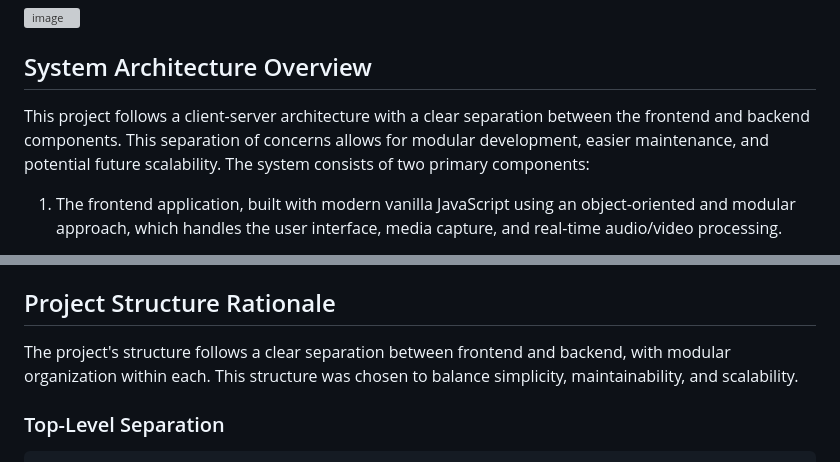
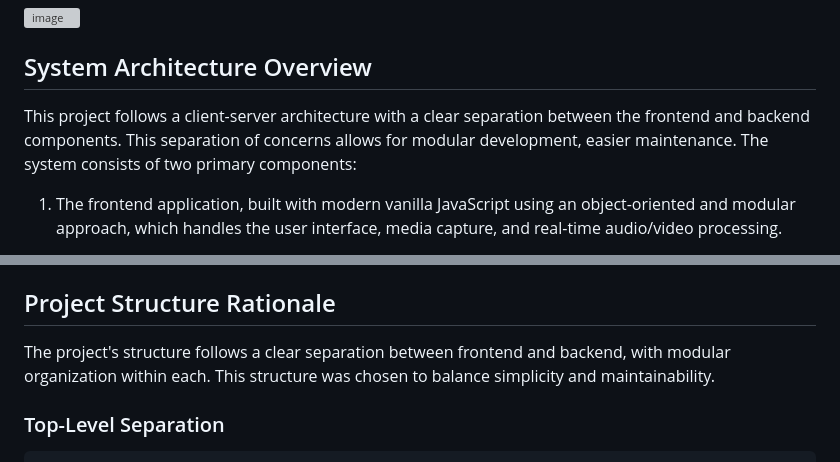
Before and after one commit to R3n3gade-ai/google-gemini-live-api-multimodal-demo, a Markdown page: README.md, 2 parts joined by grey strips. GitHub-like rendering; grey boxes are pictures that could not be loaded.

```diff
--- a/README.md
+++ b/README.md
@@ -9,7 +9,7 @@ This document serves as the comprehensive source of truth for the project, detai
 
 ## System Architecture Overview
 
-This project follows a client-server architecture with a clear separation between the frontend and backend components. This separation of concerns allows for modular development, easier maintenance, and potential future scalability. The system consists of two primary components:
+This project follows a client-server architecture with a clear separation between the frontend and backend components. This separation of concerns allows for modular development, easier maintenance. The system consists of two primary components:
 
 1. The frontend application, built with modern vanilla JavaScript using an object-oriented and modular approach, which handles the user interface, media capture, and real-time audio/video processing.
 
@@ -279,7 +279,7 @@ The server runs locally on port 8000 by default, serving both the static fronten
 
 ## Project Structure Rationale
 
-The project's structure follows a clear separation between frontend and backend, with modular organization within each. This structure was chosen to balance simplicity, maintainability, and scalability.
+The project's structure follows a clear separation between frontend and backend, with modular organization within each. This structure was chosen to balance simplicity and maintainability.
 
 ### Top-Level Separation
 
```
